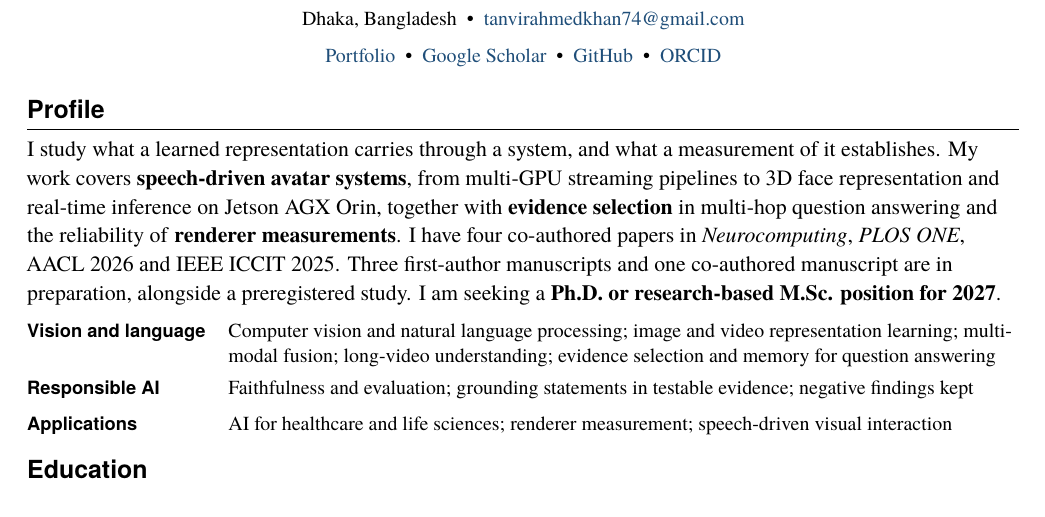
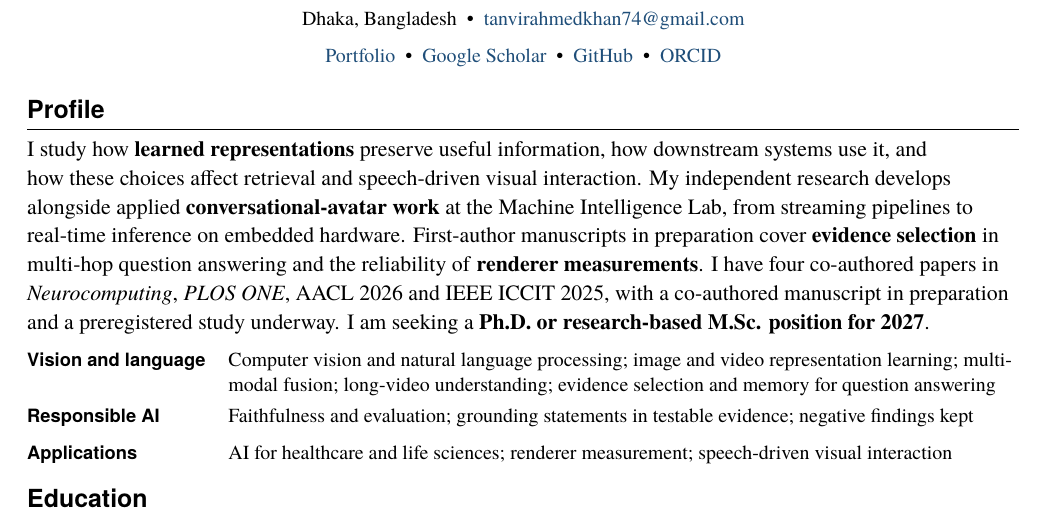
Before and after one commit to tanvirahmedkhan74/tanvirahmedkhan74.github.io, a LaTeX CV (assets/Tanvir_s_Resume_Latest_2/main.tex): part of page 1 of 3, cut so that both start at the same text. Compiled offline with XeLaTeX.

Commit message:
Open the profile with the wording already used on the home page
Take the home page's opening sentences for the CV profile: what the
research studies, how downstream systems use it, and that the
independent work runs alongside the applied avatar work at the lab.
The previous opening said the same thing in the abstract and read
worse for it.

Shorten the sentence about the lab, whose pipelines and hardware are
listed in full further down, so the two-page version still fits two
pages with the longer opening.

```diff
--- a/assets/Tanvir_s_Resume_Latest_2/main.tex
+++ b/assets/Tanvir_s_Resume_Latest_2/main.tex
@@ -45,13 +45,15 @@
 
 \section{Profile}
 {\RaggedRight\hyphenpenalty=10000\exhyphenpenalty=10000\relax
-I study what a learned representation carries through a system, and what a measurement of it
-establishes. My work covers \textbf{speech-driven avatar systems}, from multi-GPU streaming
-pipelines to 3D face representation and real-time inference on Jetson AGX Orin, together with
+I study how \textbf{learned representations} preserve useful information, how downstream
+systems use it, and how these choices affect retrieval and speech-driven visual interaction. My
+independent research develops alongside applied \textbf{conversational-avatar work} at the
+Machine Intelligence Lab, from streaming pipelines to real-time inference on embedded hardware.
+First-author manuscripts in preparation cover
 \textbf{evidence selection} in multi-hop question answering and the reliability of
 \textbf{renderer measurements}. I have four co-authored papers in \textit{Neurocomputing},
-\textit{PLOS ONE}, AACL 2026 and IEEE ICCIT 2025. Three first-author manuscripts and one
-co-authored manuscript are in preparation, alongside a preregistered study. I am seeking a
+\textit{PLOS ONE}, AACL 2026 and IEEE ICCIT 2025, with a co-authored manuscript in
+preparation and a preregistered study underway. I am seeking a
 \textbf{Ph.D. or research-based M.Sc. position for 2027}.
 \par}
 \vspace{4pt}
```
Also changed, not shown: assets/Tanvir_s_Resume_Latest_2/main.pdf, 2 other files.
